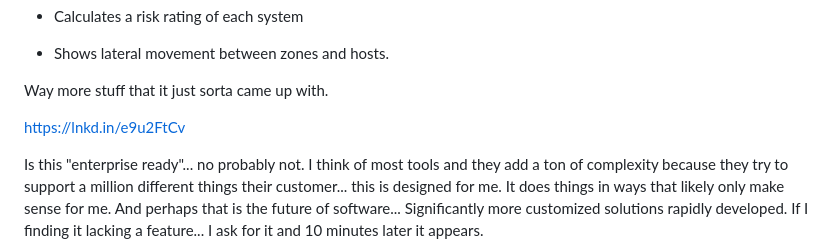
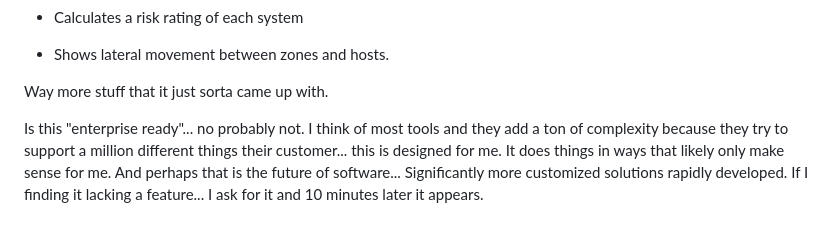
Before and after one commit to hermeslohin/netmon, a Markdown page: README.md, the part around the change. GitHub-like rendering; blank space fills up the shorter version.

```diff
--- a/README.md
+++ b/README.md
@@ -30,7 +30,6 @@ Features:
 
 Way more stuff that it just sorta came up with.
 
-https://lnkd.in/e9u2FtCv
 
 Is this "enterprise ready"... no probably not.  I think of most tools and they add a ton of complexity because they try to support a million different things their customer... this is designed for me.  It does things in ways that likely only make sense for me.  And perhaps that is the future of software... Significantly more customized solutions rapidly developed.  If I finding it lacking a feature... I ask for it and 10 minutes later it appears.
 
```
